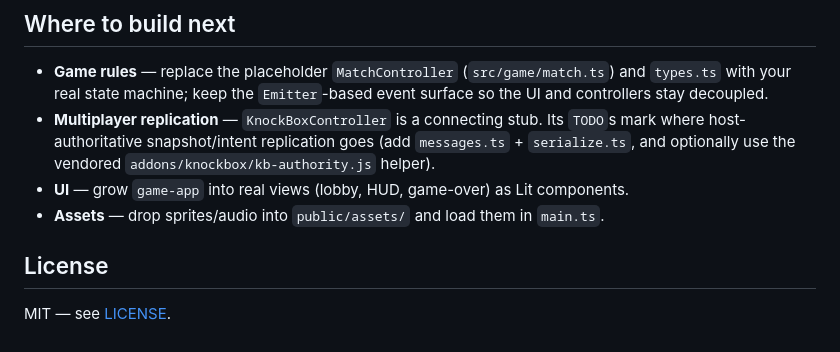
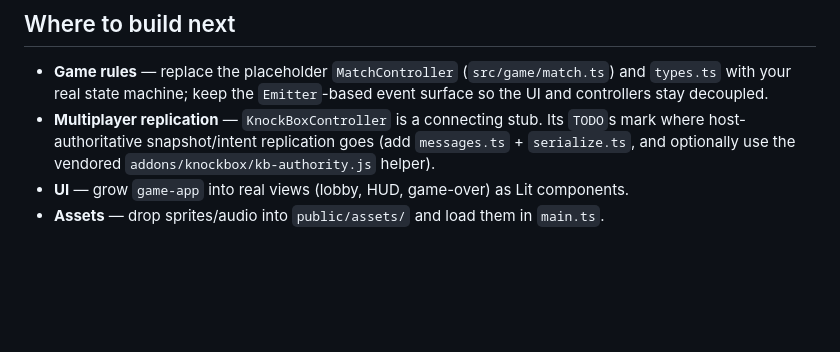
Before and after one commit to jcub1011/KnockBox-Game-Template-TS-Lit-Phaser, a Markdown page: README.md, the part around the change. Drawn GitHub-style; blank space fills up the shorter version.

```diff
--- a/README.md
+++ b/README.md
@@ -132,7 +132,3 @@ The same applies to `tools/pack-game/pack-game.mjs` (copy from `KnockBox-Games/t
   `serialize.ts`, and optionally use the vendored `addons/knockbox/kb-authority.js` helper).
 - **UI** — grow `game-app` into real views (lobby, HUD, game-over) as Lit components.
 - **Assets** — drop sprites/audio into `public/assets/` and load them in `main.ts`.
-
-## License
-
-MIT — see [LICENSE](./LICENSE).
```
